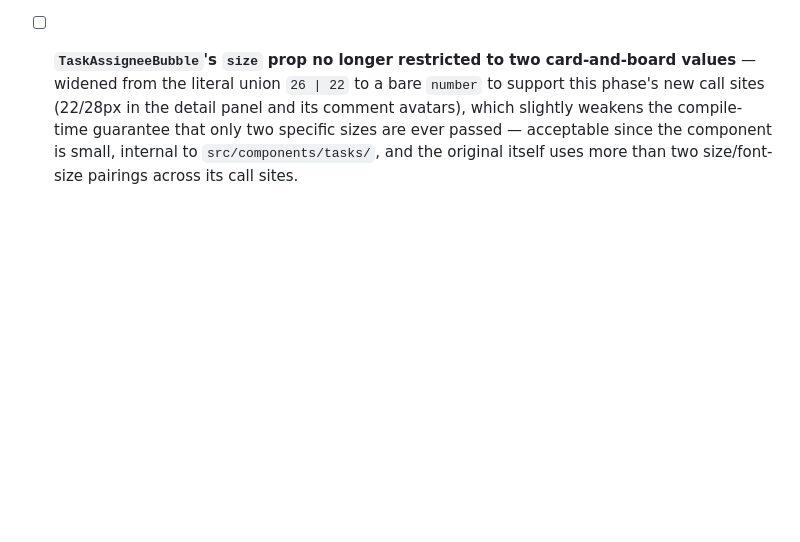
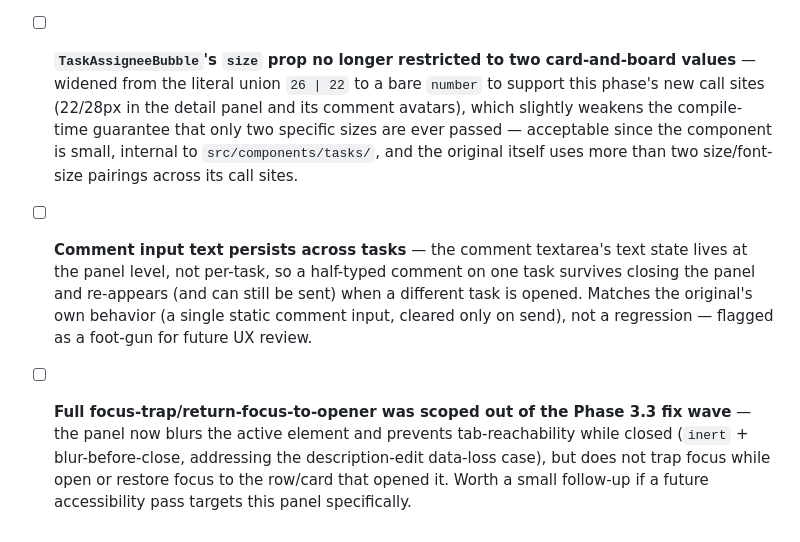
Before and after one commit to Jdbdesign/CHRONOLOOP, a Markdown page: docs/superpowers/backlog.md, the part around one of its changes. Rendered like a GitHub page; blank space fills up the shorter version.

```diff
--- a/docs/superpowers/backlog.md
+++ b/docs/superpowers/backlog.md
@@ -69,3 +69,5 @@ Each item: what, where it was noticed, why it was parked instead of fixed inline
 - [ ] **Phase 3.3 was never interactively verified in a real browser during implementation** — same standing caveat as Phases 3.1 and 3.2 (no browser available in the execution environment). Task 6 Step 6 above lists the manual `pnpm dev` walkthrough that should happen before/alongside starting Phase 3.4.
 - [ ] **Attachments icon substitution: `TaskDetailAttachments`'s `fig`-type icon uses lucide-react's `Layers` icon instead of `Figma`** — the installed `lucide-react@1.31.0` npm package does not export a `Figma` icon (confirmed: `node -e "require('lucide-react').Figma"` returns `undefined`) — the original `index.html:7294` uses `data-lucide="figma"` from the CDN-hosted vanilla `lucide` icon font, which does carry that brand icon; `lucide-react`'s npm package has historically dropped some brand/trademarked icons that the CDN distribution still ships. Cosmetic only (one icon glyph for `.fig` attachments), not a behavior deviation.
 - [ ] **`TaskAssigneeBubble`'s `size` prop no longer restricted to two card-and-board values** — widened from the literal union `26 | 22` to a bare `number` to support this phase's new call sites (22/28px in the detail panel and its comment avatars), which slightly weakens the compile-time guarantee that only two specific sizes are ever passed — acceptable since the component is small, internal to `src/components/tasks/`, and the original itself uses more than two size/font-size pairings across its call sites.
+- [ ] **Comment input text persists across tasks** — the comment textarea's text state lives at the panel level, not per-task, so a half-typed comment on one task survives closing the panel and re-appears (and can still be sent) when a different task is opened. Matches the original's own behavior (a single static comment input, cleared only on send), not a regression — flagged as a foot-gun for future UX review.
+- [ ] **Full focus-trap/return-focus-to-opener was scoped out of the Phase 3.3 fix wave** — the panel now blurs the active element and prevents tab-reachability while closed (`inert` + blur-before-close, addressing the description-edit data-loss case), but does not trap focus while open or restore focus to the row/card that opened it. Worth a small follow-up if a future accessibility pass targets this panel specifically.
```
Also changed, not shown: other parts of docs/superpowers/backlog.md (+1 -1 lines).
